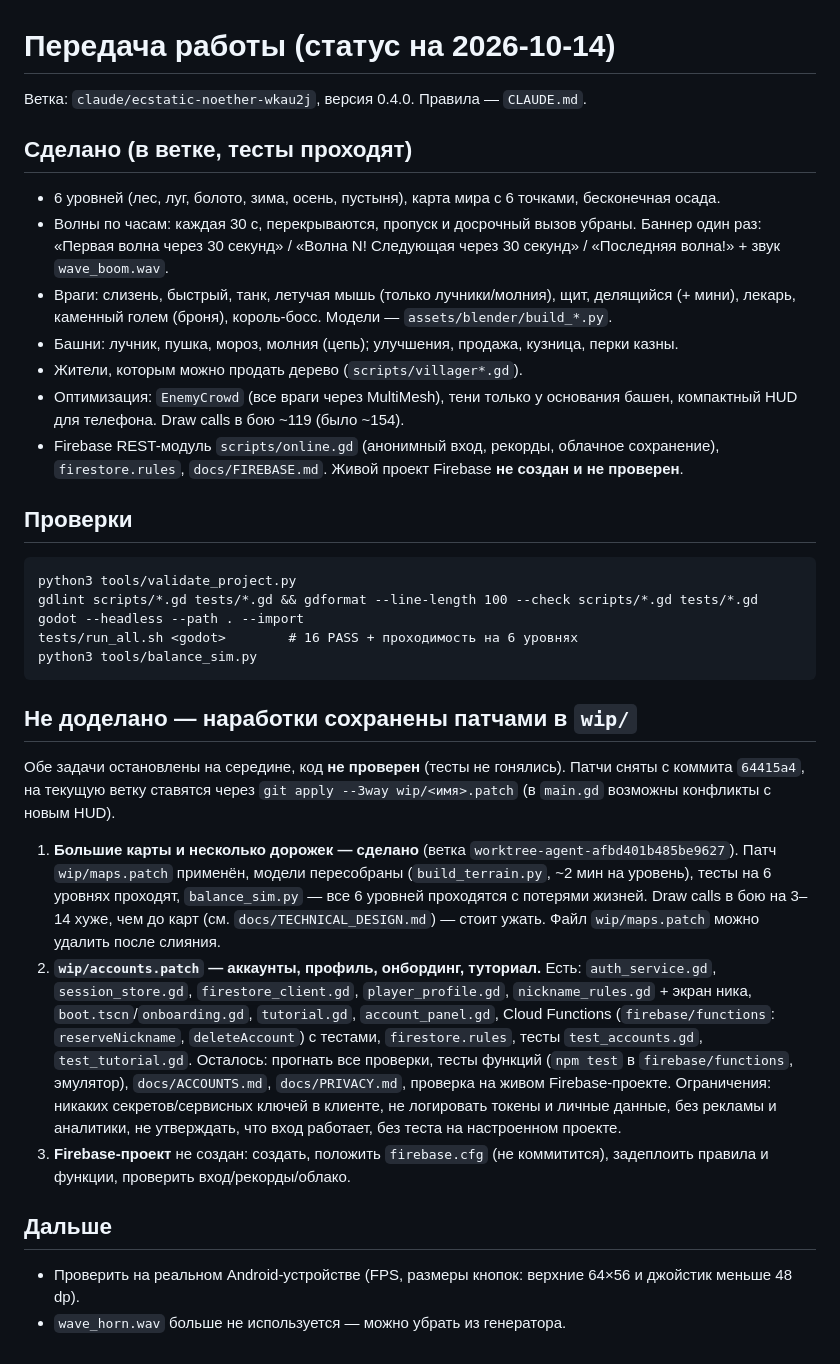
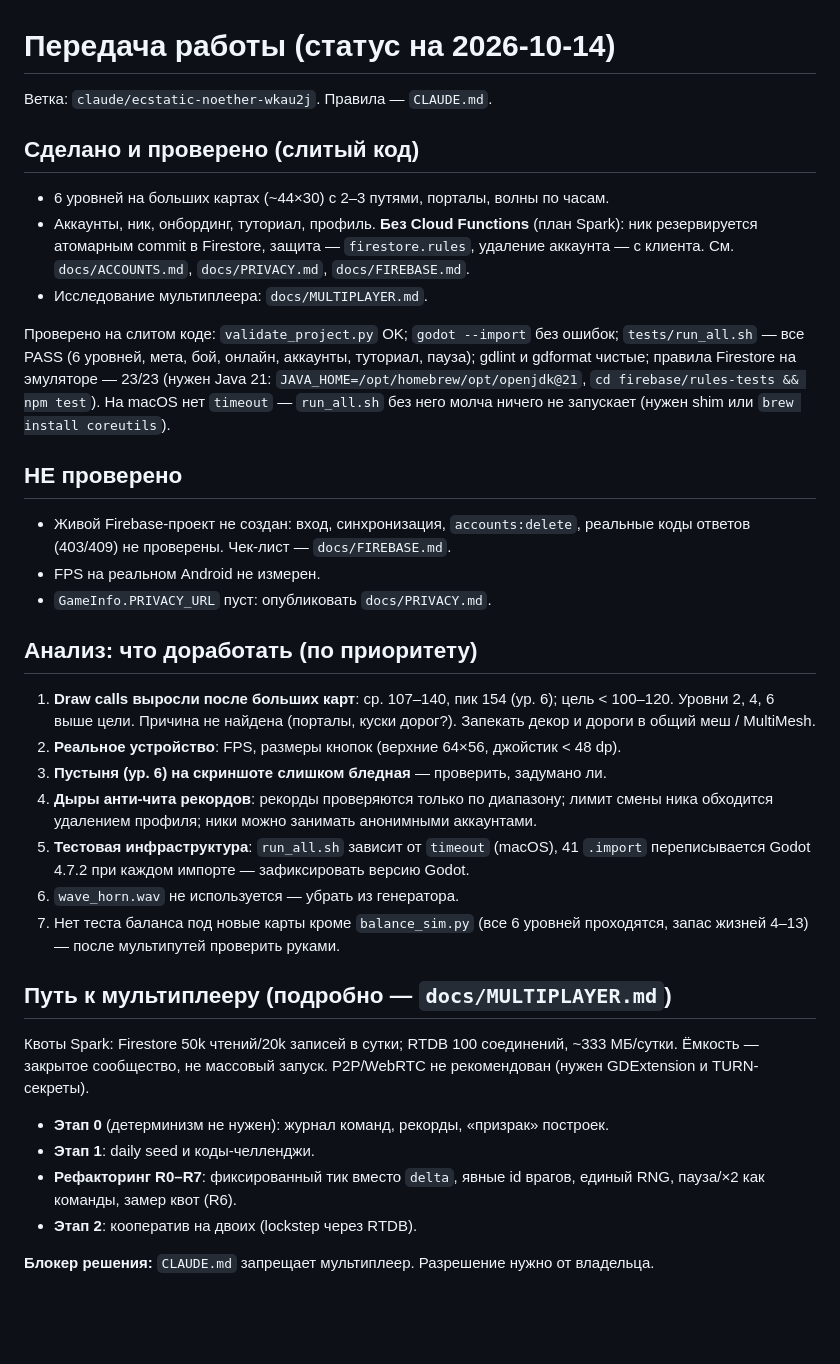
Before and after one commit to glebanya13/tinyguard, a Markdown page: docs/HANDOFF.md, the part around the change. Rendered like a GitHub page; blank space fills up the shorter version.

Commit message:
Docs: updated handoff with verified status, analysis and multiplayer path
Co-Authored-By: Claude Sonnet 5.5 <noreply@anthropic.com>

````diff
--- a/docs/HANDOFF.md
+++ b/docs/HANDOFF.md
@@ -1,59 +1,54 @@
 # Передача работы (статус на 2026-10-14)
 
-Ветка: `claude/ecstatic-noether-wkau2j`, версия 0.4.0. Правила — `CLAUDE.md`.
+Ветка: `claude/ecstatic-noether-wkau2j`. Правила — `CLAUDE.md`.
 
-## Сделано (в ветке, тесты проходят)
+## Сделано и проверено (слитый код)
 
-- 6 уровней (лес, луг, болото, зима, осень, пустыня), карта мира с 6 точками, бесконечная осада.
-- Волны по часам: каждая 30 с, перекрываются, пропуск и досрочный вызов убраны.
-  Баннер один раз: «Первая волна через 30 секунд» / «Волна N! Следующая через 30 секунд» /
-  «Последняя волна!» + звук `wave_boom.wav`.
-- Враги: слизень, быстрый, танк, летучая мышь (только лучники/молния), щит, делящийся
-  (+ мини), лекарь, каменный голем (броня), король-босс. Модели — `assets/blender/build_*.py`.
-- Башни: лучник, пушка, мороз, молния (цепь); улучшения, продажа, кузница, перки казны.
-- Жители, которым можно продать дерево (`scripts/villager*.gd`).
-- Оптимизация: `EnemyCrowd` (все враги через MultiMesh), тени только у основания башен,
-  компактный HUD для телефона. Draw calls в бою ~119 (было ~154).
-- Firebase REST-модуль `scripts/online.gd` (анонимный вход, рекорды, облачное сохранение),
-  `firestore.rules`, `docs/FIREBASE.md`. Живой проект Firebase **не создан и не проверен**.
+- 6 уровней на больших картах (~44×30) с 2–3 путями, порталы, волны по часам.
+- Аккаунты, ник, онбординг, туториал, профиль. **Без Cloud Functions** (план Spark):
+  ник резервируется атомарным commit в Firestore, защита — `firestore.rules`, удаление
+  аккаунта — с клиента. См. `docs/ACCOUNTS.md`, `docs/PRIVACY.md`, `docs/FIREBASE.md`.
+- Исследование мультиплеера: `docs/MULTIPLAYER.md`.
 
-## Проверки
+Проверено на слитом коде: `validate_project.py` OK; `godot --import` без ошибок;
+`tests/run_all.sh` — все PASS (6 уровней, мета, бой, онлайн, аккаунты, туториал, пауза);
+gdlint и gdformat чистые; правила Firestore на эмуляторе — 23/23 (нужен Java 21:
+`JAVA_HOME=/opt/homebrew/opt/openjdk@21`, `cd firebase/rules-tests && npm test`).
+На macOS нет `timeout` — `run_all.sh` без него молча ничего не запускает (нужен shim или
+`brew install coreutils`).
 
-```
-python3 tools/validate_project.py
-gdlint scripts/*.gd tests/*.gd && gdformat --line-length 100 --check scripts/*.gd tests/*.gd
-godot --headless --path . --import
-tests/run_all.sh <godot>        # 16 PASS + проходимость на 6 уровнях
-python3 tools/balance_sim.py
-```
+## НЕ проверено
 
-## Не доделано — наработки сохранены патчами в `wip/`
+- Живой Firebase-проект не создан: вход, синхронизация, `accounts:delete`, реальные коды
+  ответов (403/409) не проверены. Чек-лист — `docs/FIREBASE.md`.
+- FPS на реальном Android не измерен.
+- `GameInfo.PRIVACY_URL` пуст: опубликовать `docs/PRIVACY.md`.
 
-Обе задачи остановлены на середине, код **не проверен** (тесты не гонялись). Патчи сняты
-с коммита `64415a4`, на текущую ветку ставятся через
-`git apply --3way wip/<имя>.patch` (в `main.gd` возможны конфликты с новым HUD).
+## Анализ: что доработать (по приоритету)
 
-1. **Большие карты и несколько дорожек — сделано** (ветка `worktree-agent-afbd401b485be9627`).
-   Патч `wip/maps.patch` применён, модели пересобраны (`build_terrain.py`, ~2 мин на уровень),
-   тесты на 6 уровнях проходят, `balance_sim.py` — все 6 уровней проходятся с потерями жизней.
-   Draw calls в бою на 3–14 хуже, чем до карт (см. `docs/TECHNICAL_DESIGN.md`) — стоит ужать.
-   Файл `wip/maps.patch` можно удалить после слияния.
-2. **`wip/accounts.patch` — аккаунты, профиль, онбординг, туториал.** Есть:
-   `auth_service.gd`, `session_store.gd`, `firestore_client.gd`, `player_profile.gd`,
-   `nickname_rules.gd` + экран ника, `boot.tscn`/`onboarding.gd`, `tutorial.gd`,
-   `account_panel.gd`, Cloud Functions (`firebase/functions`: `reserveNickname`,
-   `deleteAccount`) с тестами, `firestore.rules`, тесты `test_accounts.gd`,
-   `test_tutorial.gd`. Осталось: прогнать все проверки, тесты функций
-   (`npm test` в `firebase/functions`, эмулятор), `docs/ACCOUNTS.md`, `docs/PRIVACY.md`,
-   проверка на живом Firebase-проекте.
-   Ограничения: никаких секретов/сервисных ключей в клиенте, не логировать токены и
-   личные данные, без рекламы и аналитики, не утверждать, что вход работает, без теста
-   на настроенном проекте.
-3. **Firebase-проект** не создан: создать, положить `firebase.cfg` (не коммитится),
-   задеплоить правила и функции, проверить вход/рекорды/облако.
+1. **Draw calls выросли после больших карт**: ср. 107–140, пик 154 (ур. 6); цель < 100–120.
+   Уровни 2, 4, 6 выше цели. Причина не найдена (порталы, куски дорог?). Запекать декор и
+   дороги в общий меш / MultiMesh.
+2. **Реальное устройство**: FPS, размеры кнопок (верхние 64×56, джойстик < 48 dp).
+3. **Пустыня (ур. 6) на скриншоте слишком бледная** — проверить, задумано ли.
+4. **Дыры анти-чита рекордов**: рекорды проверяются только по диапазону; лимит смены ника
+   обходится удалением профиля; ники можно занимать анонимными аккаунтами.
+5. **Тестовая инфраструктура**: `run_all.sh` зависит от `timeout` (macOS), 41 `.import`
+   переписывается Godot 4.7.2 при каждом импорте — зафиксировать версию Godot.
+6. `wave_horn.wav` не используется — убрать из генератора.
+7. Нет теста баланса под новые карты кроме `balance_sim.py` (все 6 уровней проходятся,
+   запас жизней 4–13) — после мультипутей проверить руками.
 
-## Дальше
+## Путь к мультиплееру (подробно — `docs/MULTIPLAYER.md`)
 
-- Проверить на реальном Android-устройстве (FPS, размеры кнопок: верхние 64×56 и джойстик
-  меньше 48 dp).
-- `wave_horn.wav` больше не используется — можно убрать из генератора.
+Квоты Spark: Firestore 50k чтений/20k записей в сутки; RTDB 100 соединений, ~333 МБ/сутки.
+Ёмкость — закрытое сообщество, не массовый запуск. P2P/WebRTC не рекомендован (нужен
+GDExtension и TURN-секреты).
+
+- **Этап 0** (детерминизм не нужен): журнал команд, рекорды, «призрак» построек.
+- **Этап 1**: daily seed и коды-челленджи.
+- **Рефакторинг R0–R7**: фиксированный тик вместо `delta`, явные id врагов, единый RNG,
+  пауза/×2 как команды, замер квот (R6).
+- **Этап 2**: кооператив на двоих (lockstep через RTDB).
+
+**Блокер решения:** `CLAUDE.md` запрещает мультиплеер. Разрешение нужно от владельца.
````
